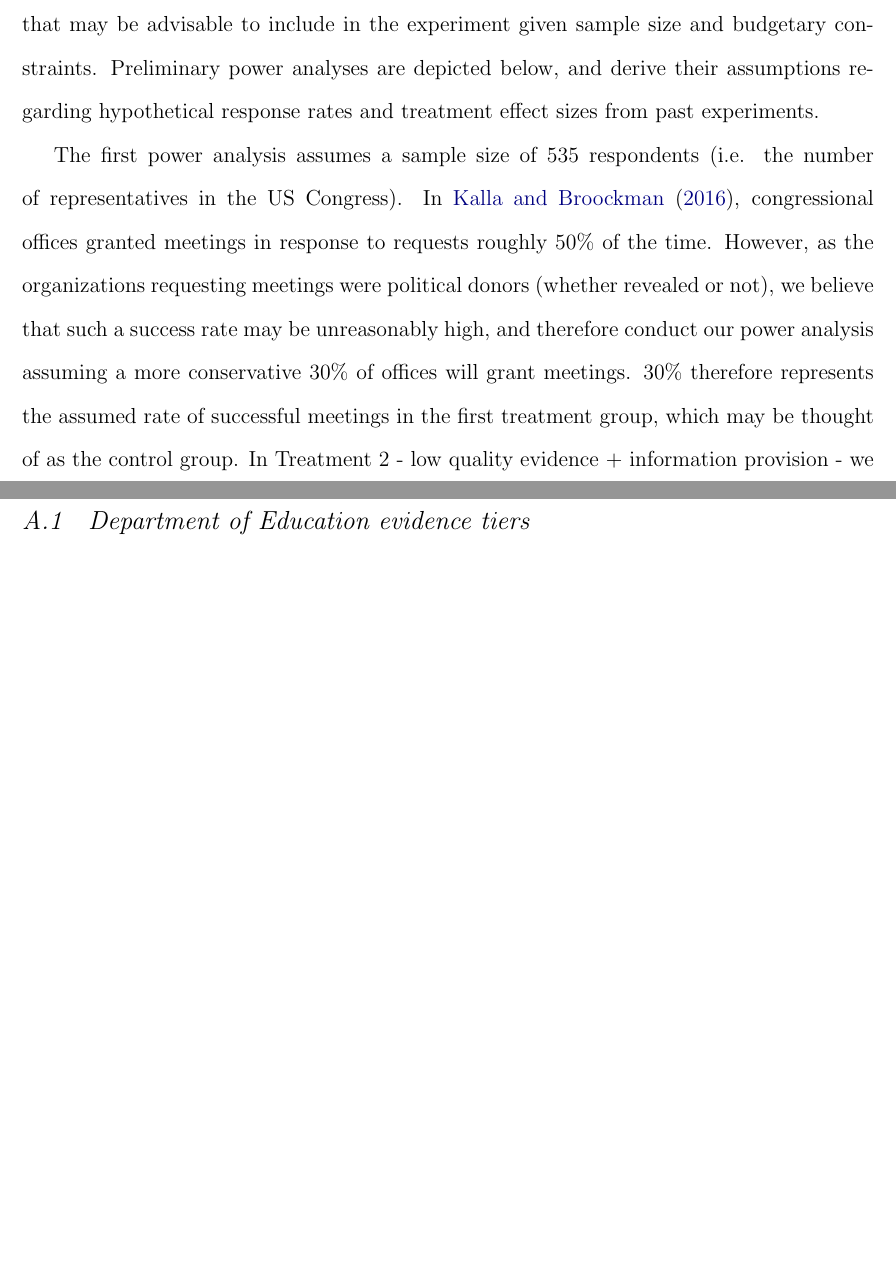
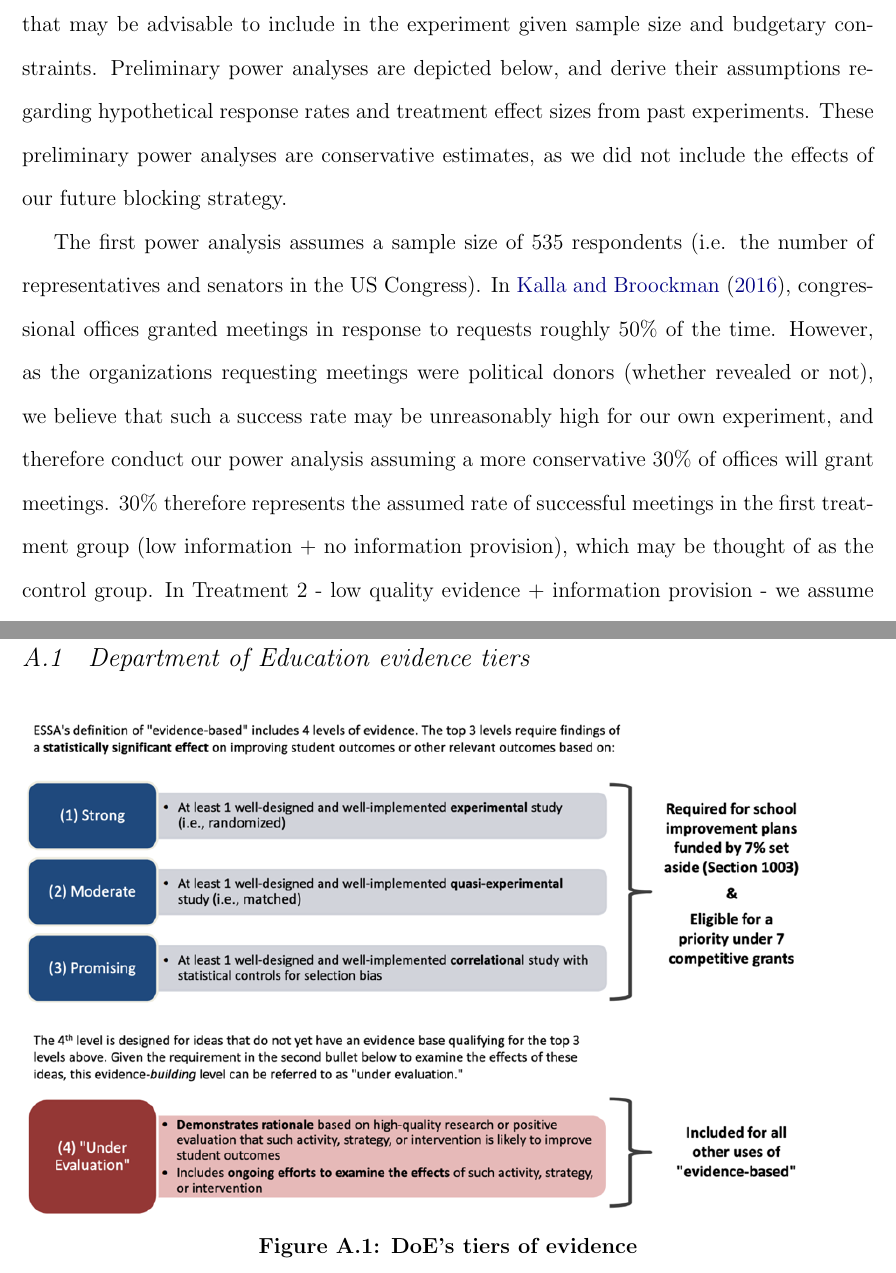
Before and after one commit to tincerti/evidence_policy, a LaTeX paper (doc/evidence_policy.tex): two parts of pages 11 and 17 of 17, joined at a grey line, cut so that both start at the same text, the shorter picture padded with empty space. Compiled offline with pdfLaTeX.

Commit message:
Some rewording

```diff
--- a/doc/evidence_policy.tex
+++ b/doc/evidence_policy.tex
@@ -276,9 +276,9 @@ We recognize that reaching out to policy-makers with information on a policy can
 
 \section{Power Analysis} \label{sec:Power}
 
-We perform power analyses in order to estimate the maximum number of treatment groups that may be advisable to include in the experiment given sample size and budgetary constraints. Preliminary power analyses are depicted below, and derive their assumptions regarding hypothetical response rates and treatment effect sizes from past experiments.
+We perform power analyses in order to estimate the maximum number of treatment groups that may be advisable to include in the experiment given sample size and budgetary constraints. Preliminary power analyses are depicted below, and derive their assumptions regarding hypothetical response rates and treatment effect sizes from past experiments. These preliminary power analyses are conservative estimates, as we did not include the effects of our future blocking strategy.
 
-The first power analysis assumes a sample size of 535 respondents (i.e. the number of representatives in the US Congress). In \citet{kalla2016campaign}, congressional offices granted meetings in response to requests roughly 50\% of the time. However, as the organizations requesting meetings were political donors (whether revealed or not), we believe that such a success rate may be unreasonably high, and therefore conduct our power analysis assuming a more conservative 30\% of offices will grant meetings. 30\% therefore represents the assumed rate of successful meetings in the first treatment group, which may be thought of as the control group. In Treatment 2 - low quality evidence + information provision - we assume an average treatment effect of -10\%. In Treatment 3 - high quality evidence + no information provision - we assume an average treatment effect of 5\%. In Treatment 4 - high quality evidence + information provision - we assume an average treatment effect of 12.5\%. For all treatment groups, we assume a standard deviation of 0.08. A power analysis using 10,000 simulations results in power of 0.86, 0.34, and 0.97 in treatment groups 2, 3, and 4, respectively.\footnote{Rounded to the nearest 100th decimal place.} A graphical depiction of this power analysis can be found in \autoref{fig: power_fed}.
+The first power analysis assumes a sample size of 535 respondents (i.e. the number of representatives and senators in the US Congress). In \citet{kalla2016campaign}, congressional offices granted meetings in response to requests roughly 50\% of the time. However, as the organizations requesting meetings were political donors (whether revealed or not), we believe that such a success rate may be unreasonably high for our own experiment, and therefore conduct our power analysis assuming a more conservative 30\% of offices will grant meetings. 30\% therefore represents the assumed rate of successful meetings in the first treatment group (low information + no information provision), which may be thought of as the control group. In Treatment 2 - low quality evidence + information provision - we assume an average treatment effect of -10\%. In Treatment 3 - high quality evidence + no information provision - we assume an average treatment effect of 5\%. In Treatment 4 - high quality evidence + information provision - we assume an average treatment effect of 12.5\%. For all treatment groups, we assume a standard deviation of 0.08. A power analysis using 10,000 simulations results in power of 0.86, 0.34, and 0.97 in treatment groups 2, 3, and 4, respectively.\footnote{Rounded to the nearest 100th decimal place.} A graphical depiction of this power analysis can be found in \autoref{fig: power_fed}.
 
 \begin{figure}[!htb]
 \includegraphics{../figs/power_fed.pdf}
@@ -315,6 +317,11 @@ The next step on this project will be to gather feedback and make decisions on t
 \section{Appendix} \label{Appendix}
 
 \subsection{Department of Education evidence tiers} \label{sec: DoE}
-
+\begin{figure}[!htb]
+\includegraphics{../figs/doe_tiers.png}
+\bigbreak
+\caption{DoE's tiers of evidence}
+\label{fig: doe_tiers}
+\end{figure}
 
 \end{document}
```
Also changed, not shown: doc/evidence_policy.pdf, figs/doe_tiers.png (added), doc/evidence_policy.tex (4 more changed lines).
